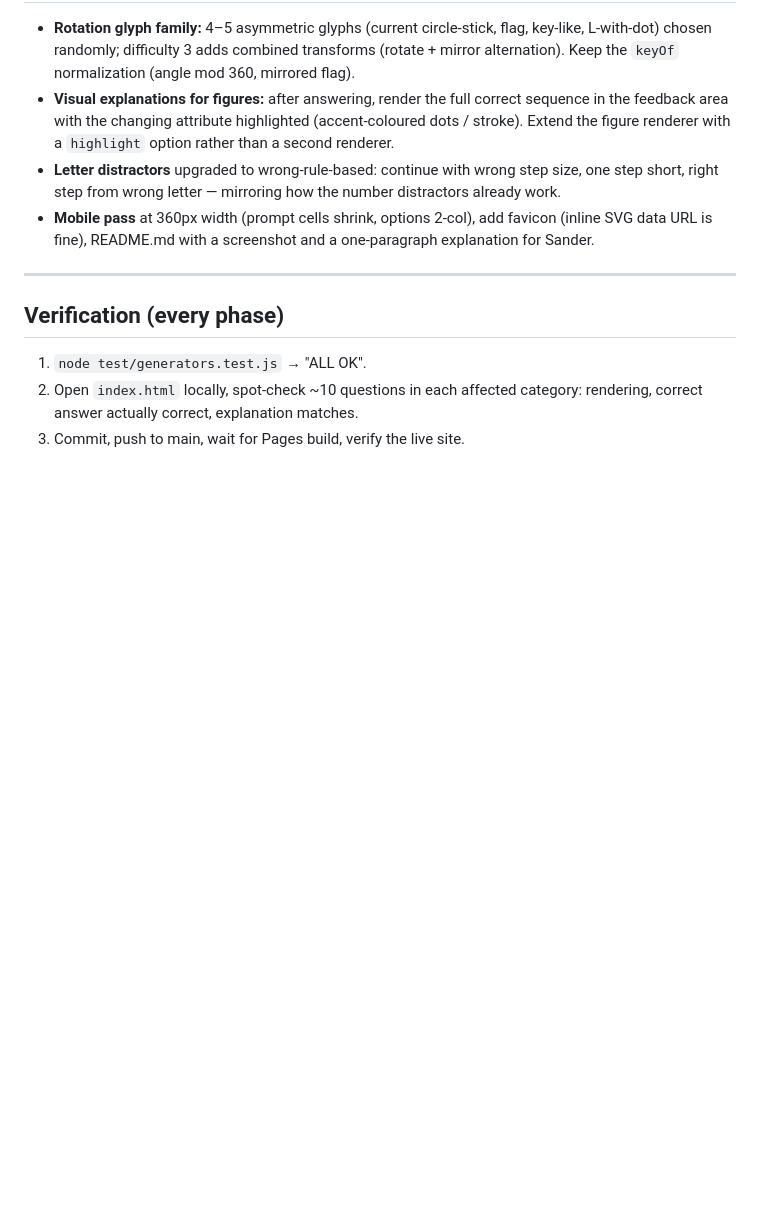
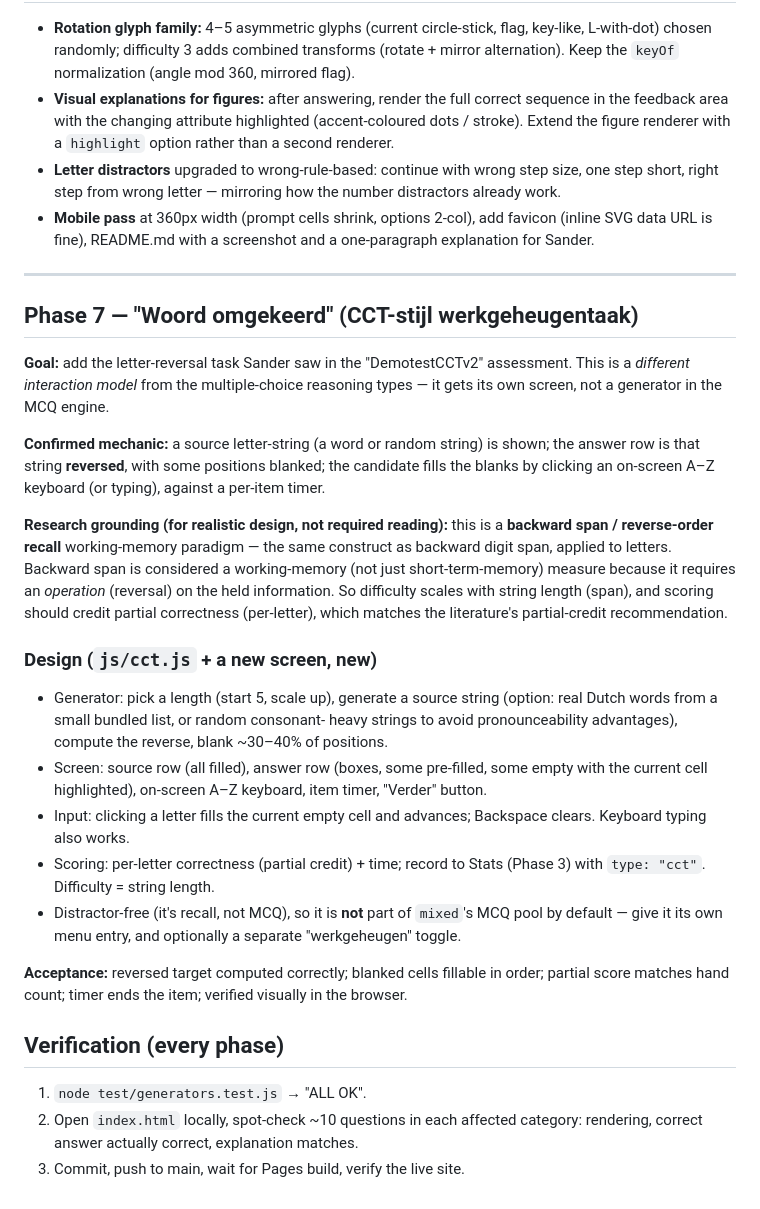
Before and after one commit to FeikoWielsma/iq, a Markdown page: plan.md, the part around the change. Rendered like a GitHub page; blank space fills up the shorter version.

Commit message:
Roadmap: add Phase 7 (woord-omgekeerd / CCT backward-span task)
Confirmed mechanic (source string reversed, fill the gaps) and grounded it
in the backward-span working-memory literature. Kept as roadmap, not built.

Co-Authored-By: Claude Fable 5 <noreply@anthropic.com>

```diff
--- a/plan.md
+++ b/plan.md
@@ -190,6 +190,46 @@ example per template.
 
 ---
 
+## Phase 7 — "Woord omgekeerd" (CCT-stijl werkgeheugentaak)
+
+**Goal:** add the letter-reversal task Sander saw in the "DemotestCCTv2"
+assessment. This is a *different interaction model* from the multiple-choice
+reasoning types — it gets its own screen, not a generator in the MCQ engine.
+
+**Confirmed mechanic:** a source letter-string (a word or random string) is
+shown; the answer row is that string **reversed**, with some positions blanked;
+the candidate fills the blanks by clicking an on-screen A–Z keyboard (or typing),
+against a per-item timer.
+
+**Research grounding (for realistic design, not required reading):** this is a
+**backward span / reverse-order recall** working-memory paradigm — the same
+construct as backward digit span, applied to letters. Backward span is
+considered a working-memory (not just short-term-memory) measure because it
+requires an *operation* (reversal) on the held information. So difficulty scales
+with string length (span), and scoring should credit partial correctness
+(per-letter), which matches the literature's partial-credit recommendation.
+
+### Design (`js/cct.js` + a new screen, new)
+
+- Generator: pick a length (start 5, scale up), generate a source string
+  (option: real Dutch words from a small bundled list, or random consonant-
+  heavy strings to avoid pronounceability advantages), compute the reverse,
+  blank ~30–40% of positions.
+- Screen: source row (all filled), answer row (boxes, some pre-filled, some
+  empty with the current cell highlighted), on-screen A–Z keyboard, item timer,
+  "Verder" button.
+- Input: clicking a letter fills the current empty cell and advances; Backspace
+  clears. Keyboard typing also works.
+- Scoring: per-letter correctness (partial credit) + time; record to Stats
+  (Phase 3) with `type: "cct"`. Difficulty = string length.
+- Distractor-free (it's recall, not MCQ), so it is **not** part of `mixed`'s
+  MCQ pool by default — give it its own menu entry, and optionally a separate
+  "werkgeheugen" toggle.
+
+**Acceptance:** reversed target computed correctly; blanked cells fillable in
+order; partial score matches hand count; timer ends the item; verified visually
+in the browser.
+
 ## Verification (every phase)
 
 1. `node test/generators.test.js` → "ALL OK".
```
Also changed, not shown: tasks.md (+11 -0 lines).
